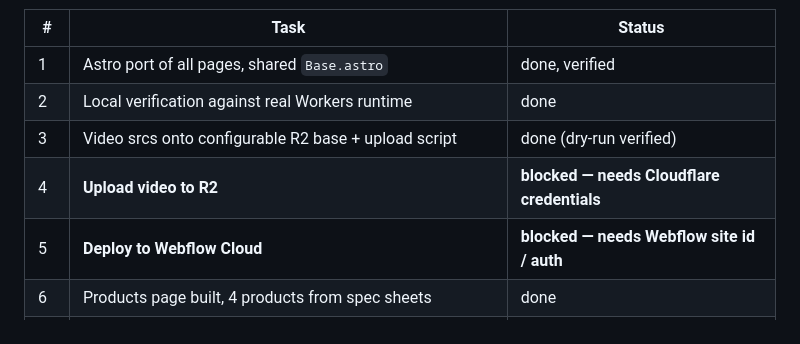
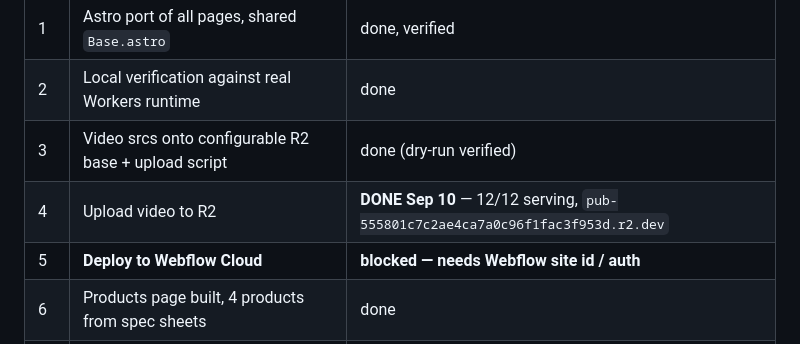
Before and after one commit to piercereisig/Saltenna-Site, a Markdown page: docs/HANDOFF.md, the part around the change. Drawn GitHub-style.

```diff
--- a/docs/HANDOFF.md
+++ b/docs/HANDOFF.md
@@ -79,7 +79,7 @@ the ported waveform canvas animation.
 | 1 | Astro port of all pages, shared `Base.astro` | done, verified |
 | 2 | Local verification against real Workers runtime | done |
 | 3 | Video srcs onto configurable R2 base + upload script | done (dry-run verified) |
-| 4 | **Upload video to R2** | **blocked — needs Cloudflare credentials** |
+| 4 | Upload video to R2 | **DONE Sep 10** — 12/12 serving, `pub-555801c7c2ae4ca7a0c96f1fac3f953d.r2.dev` |
 | 5 | **Deploy to Webflow Cloud** | **blocked — needs Webflow site id / auth** |
 | 6 | Products page built, 4 products from spec sheets | done |
 | 7 | Body copy enlarged site-wide → 17.9 px | done, verified |
```
Also changed, not shown: docs/CURRENT_STATUS.md (+54 -0 lines).
